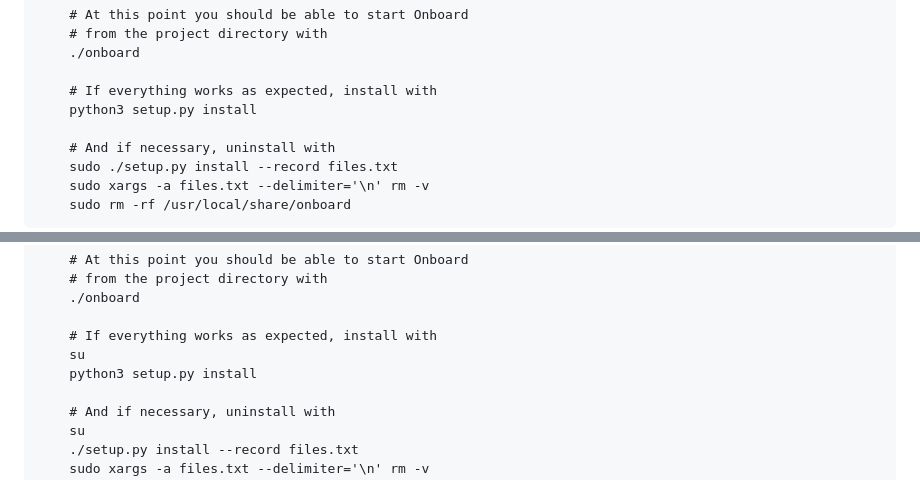
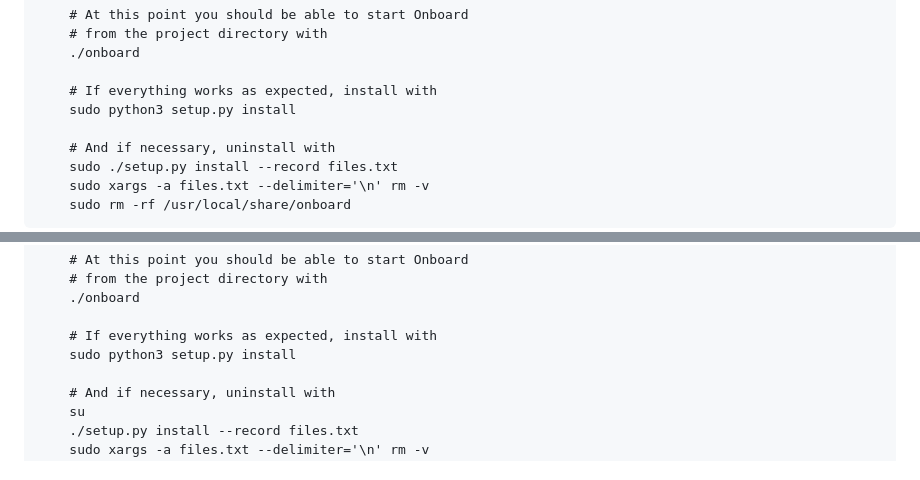
Before and after one commit to dr-ni/onboard, a Markdown page: README.md, 2 parts joined by grey strips. Drawn GitHub-style.

```diff
--- a/README.md
+++ b/README.md
@@ -161,7 +161,7 @@ https://gitlab.gnome.org/Archive/mousetweaks
         ./onboard
 
         # If everything works as expected, install with
-        python3 setup.py install
+        sudo python3 setup.py install
 
         # And if necessary, uninstall with
         sudo ./setup.py install --record files.txt
@@ -187,8 +187,7 @@ https://gitlab.gnome.org/Archive/mousetweaks
         ./onboard
 
         # If everything works as expected, install with
-        su
-        python3 setup.py install
+        sudo python3 setup.py install
 
         # And if necessary, uninstall with
         su
```
